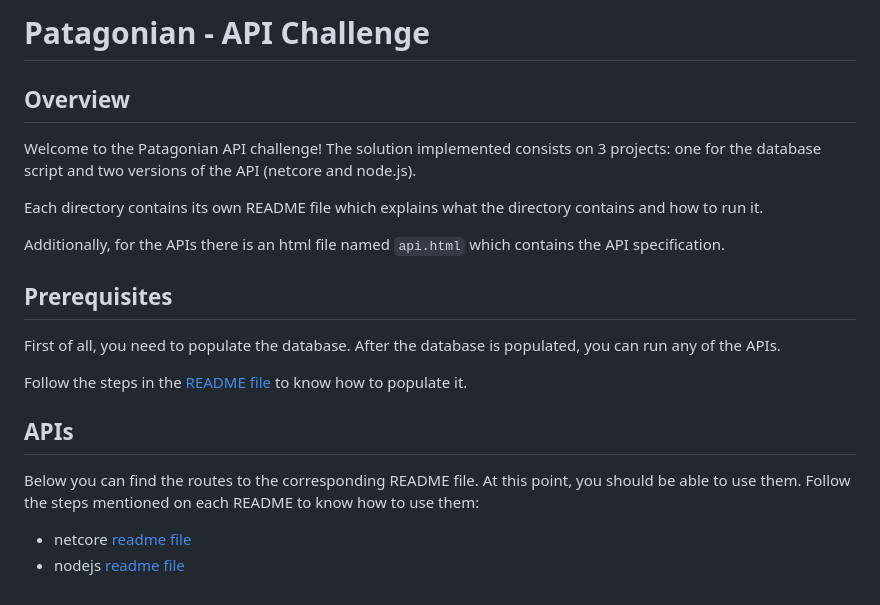
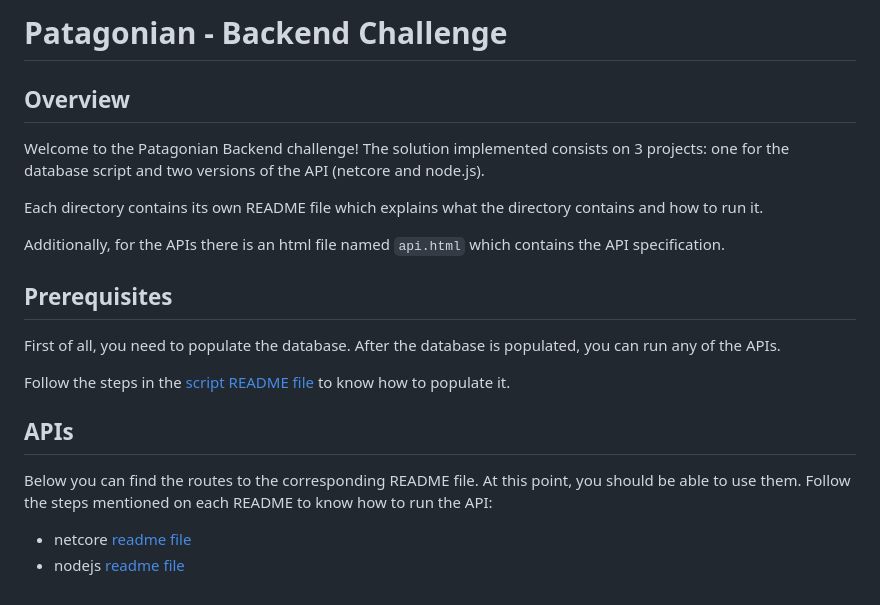
Before and after one commit to juanjomilla/PatagonianTechChallenge, a Markdown page: README.md, the part around the change. GitHub-like rendering.

Commit message:
Improvements on readme files

```diff
--- a/README.md
+++ b/README.md
@@ -1,8 +1,8 @@
-# Patagonian - API Challenge
+# Patagonian - Backend Challenge
 
 ## Overview
 
-Welcome to the Patagonian API challenge! The solution implemented consists on 3 projects: one for the database script and two versions of the API (netcore and node.js).
+Welcome to the Patagonian Backend challenge! The solution implemented consists on 3 projects: one for the database script and two versions of the API (netcore and node.js).
 
 Each directory contains its own README file which explains what the directory contains and how to run it.
 
@@ -12,8 +12,8 @@ Additionally, for the APIs there is an html file named `api.html` which contains
 
 First of all, you need to populate the database. After the database is populated, you can run any of the APIs.
 
-Follow the steps in the [README file](./script/README.md) to know how to populate it.
+Follow the steps in the [script README file](./script/README.md) to know how to populate it.
 ## APIs
-Below you can find the routes to the corresponding README file. At this point, you should be able to use them. Follow the steps mentioned on each README to know how to use them:
+Below you can find the routes to the corresponding README file. At this point, you should be able to use them. Follow the steps mentioned on each README to know how to run the API:
 - netcore [readme file](./netcore/README.md)
 - nodejs [readme file](./nodejs/README.md)
```
Also changed, not shown: netcore/README.md (+1 -1 lines), script/README.md (+2 -1 lines), script/assets/run-script-1.png, script/assets/run-script-2.png, script/assets/troubleshooting-1.png.
